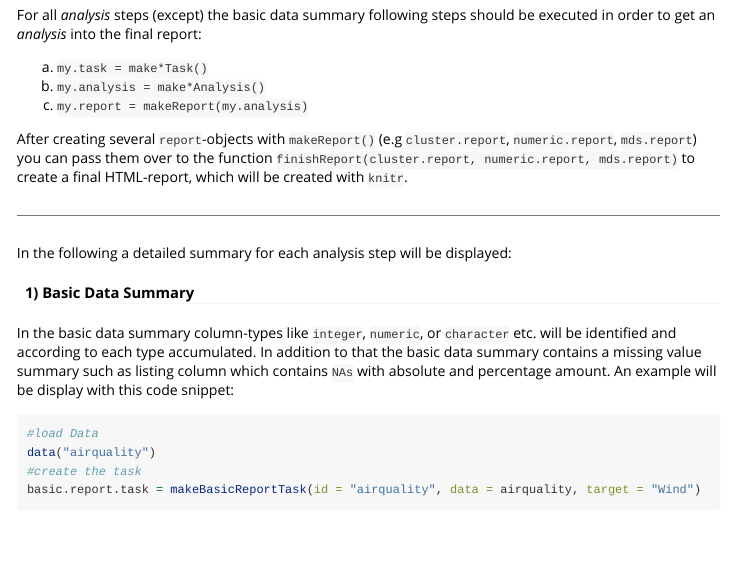
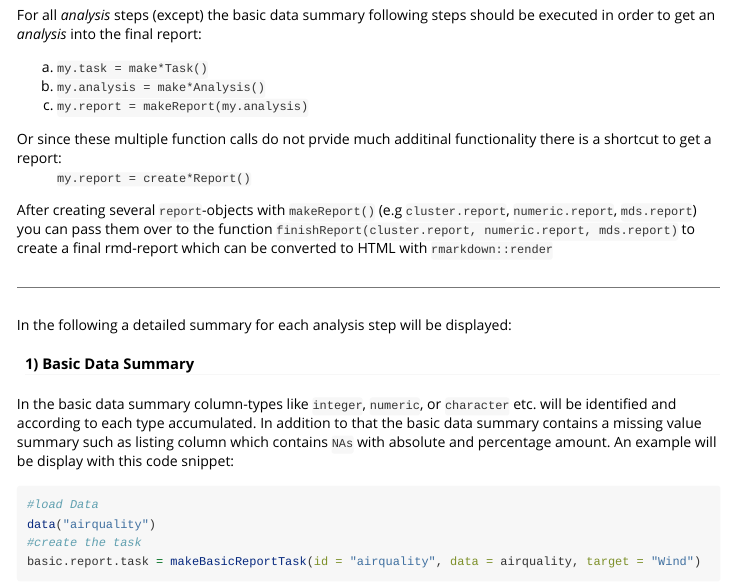
Before and after one commit to tuanle618/AEDA, an R Markdown document (vignettes/AEDA.Rmd): the page in a window 1100 px wide, from 880 px down. Rendered offline with R 4.5, knitr and Pandoc, with nearby package versions; some code elsewhere in the file could not run offline; long lines of code are wrapped.

Commit message:
added createReport; fixed infos about finishReport

```diff
--- a/vignettes/AEDA.Rmd
+++ b/vignettes/AEDA.Rmd
@@ -67,9 +67,14 @@ For all *analysis* steps (except) the basic data summary following steps should
   <li>`my.analysis = make*Analysis()`</li>
   <li>`my.report = makeReport(my.analysis)`</li>
 </ol>
-
+Or since these multiple function calls do not prvide much additinal
+functionality there is a shortcut to get a report:
+<ul style="list-style-type:none">
+  `my.report = create*Report()`
+</ul>
 After creating several `report`-objects with `makeReport()` (e.g `cluster.report`, `numeric.report`, `mds.report`) you can pass them over to the function `finishReport(cluster.report, numeric.report, mds.report)`
-to create a final HTML-report, which will be created with `knitr`.
+to create a final rmd-report which can be converted to HTML with
+`rmarkdown::render`
 
 ***
 In the following a detailed summary for each analysis step will be displayed:
```
